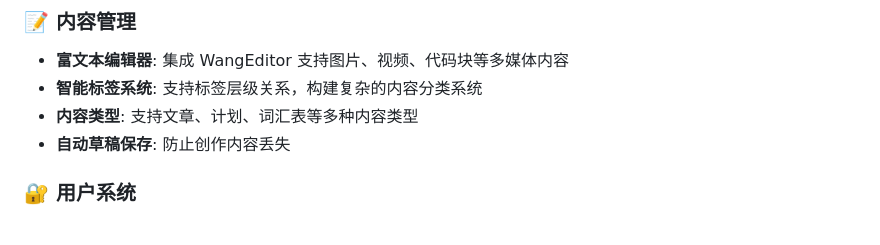
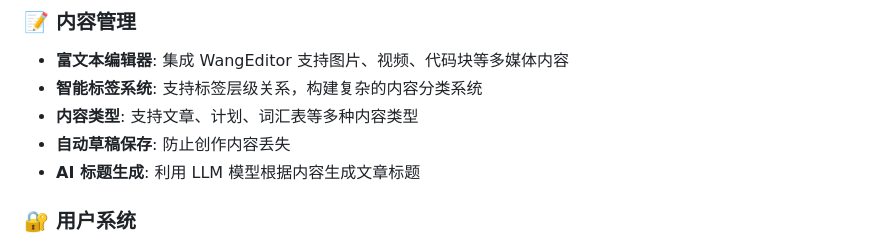
Before and after one commit to lipohong/stan-blog, a Markdown page: README_SC.md, the part around the change. GitHub-like rendering.

```diff
--- a/README_SC.md
+++ b/README_SC.md
@@ -23,6 +23,7 @@
 - **智能标签系统**: 支持标签层级关系，构建复杂的内容分类系统
 - **内容类型**: 支持文章、计划、词汇表等多种内容类型
 - **自动草稿保存**: 防止创作内容丢失
+- **AI 标题生成**: 利用 LLM 模型根据内容生成文章标题
 
 ### 🔐 用户系统
 
```
Also changed, not shown: README.md (+1 -0 lines), README_TC.md (+1 -0 lines).
